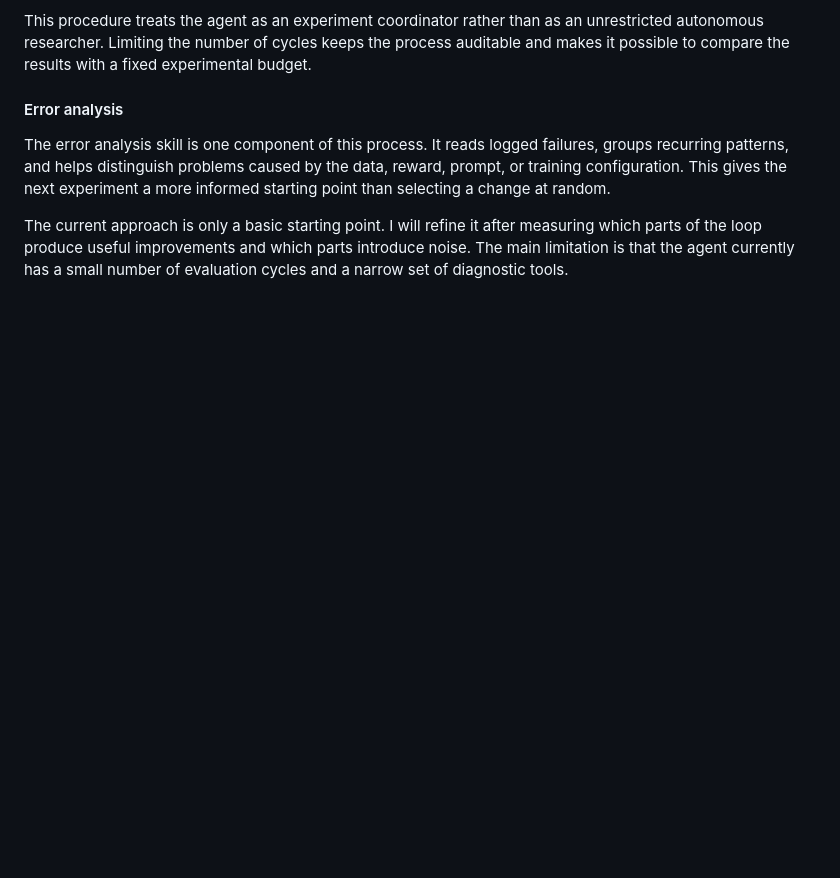
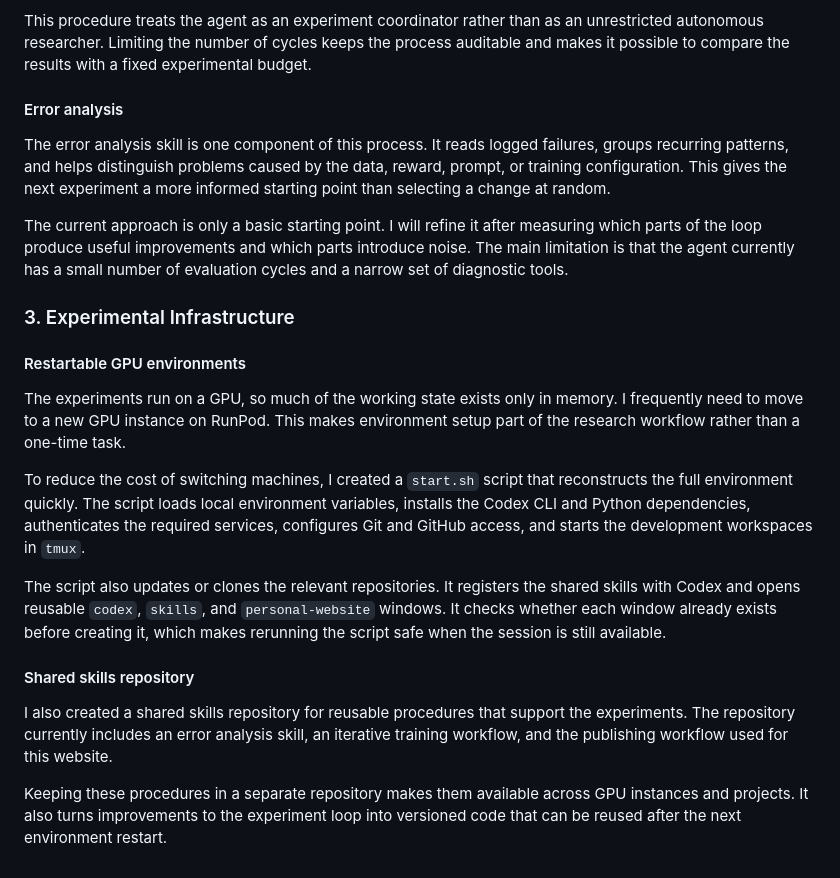
Before and after one commit to kunal-sinha-coding/personal-website, a Markdown page: blog/tiny_model_rl.md, the part around the change. Drawn GitHub-style; blank space fills up the shorter version.

Commit message:
Describe reproducible experiment setup

```diff
--- a/blog/tiny_model_rl.md
+++ b/blog/tiny_model_rl.md
@@ -37,3 +37,19 @@ This procedure treats the agent as an experiment coordinator rather than as an u
 The error analysis skill is one component of this process. It reads logged failures, groups recurring patterns, and helps distinguish problems caused by the data, reward, prompt, or training configuration. This gives the next experiment a more informed starting point than selecting a change at random.
 
 The current approach is only a basic starting point. I will refine it after measuring which parts of the loop produce useful improvements and which parts introduce noise. The main limitation is that the agent currently has a small number of evaluation cycles and a narrow set of diagnostic tools.
+
+### 3. Experimental Infrastructure
+
+#### Restartable GPU environments
+
+The experiments run on a GPU, so much of the working state exists only in memory. I frequently need to move to a new GPU instance on RunPod. This makes environment setup part of the research workflow rather than a one-time task.
+
+To reduce the cost of switching machines, I created a `start.sh` script that reconstructs the full environment quickly. The script loads local environment variables, installs the Codex CLI and Python dependencies, authenticates the required services, configures Git and GitHub access, and starts the development workspaces in `tmux`.
+
+The script also updates or clones the relevant repositories. It registers the shared skills with Codex and opens reusable `codex`, `skills`, and `personal-website` windows. It checks whether each window already exists before creating it, which makes rerunning the script safe when the session is still available.
+
+#### Shared skills repository
+
+I also created a shared skills repository for reusable procedures that support the experiments. The repository currently includes an error analysis skill, an iterative training workflow, and the publishing workflow used for this website.
+
+Keeping these procedures in a separate repository makes them available across GPU instances and projects. It also turns improvements to the experiment loop into versioned code that can be reused after the next environment restart.
```
